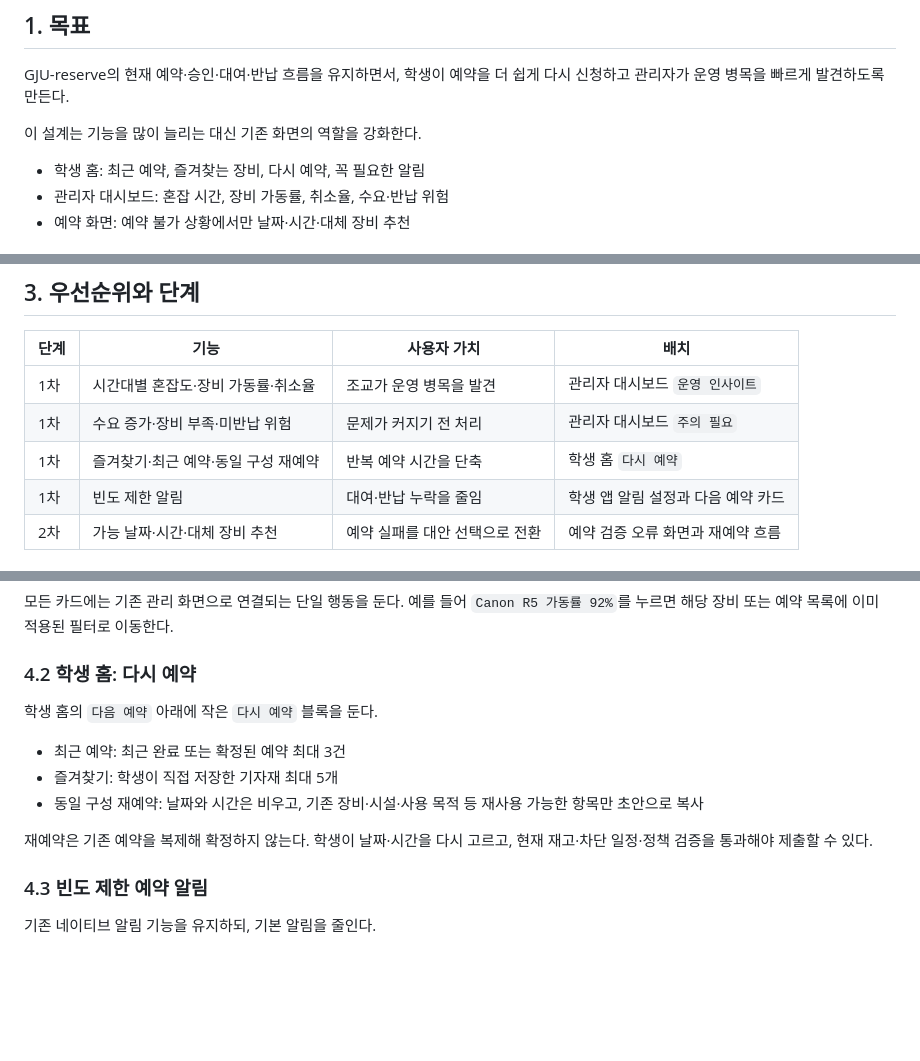
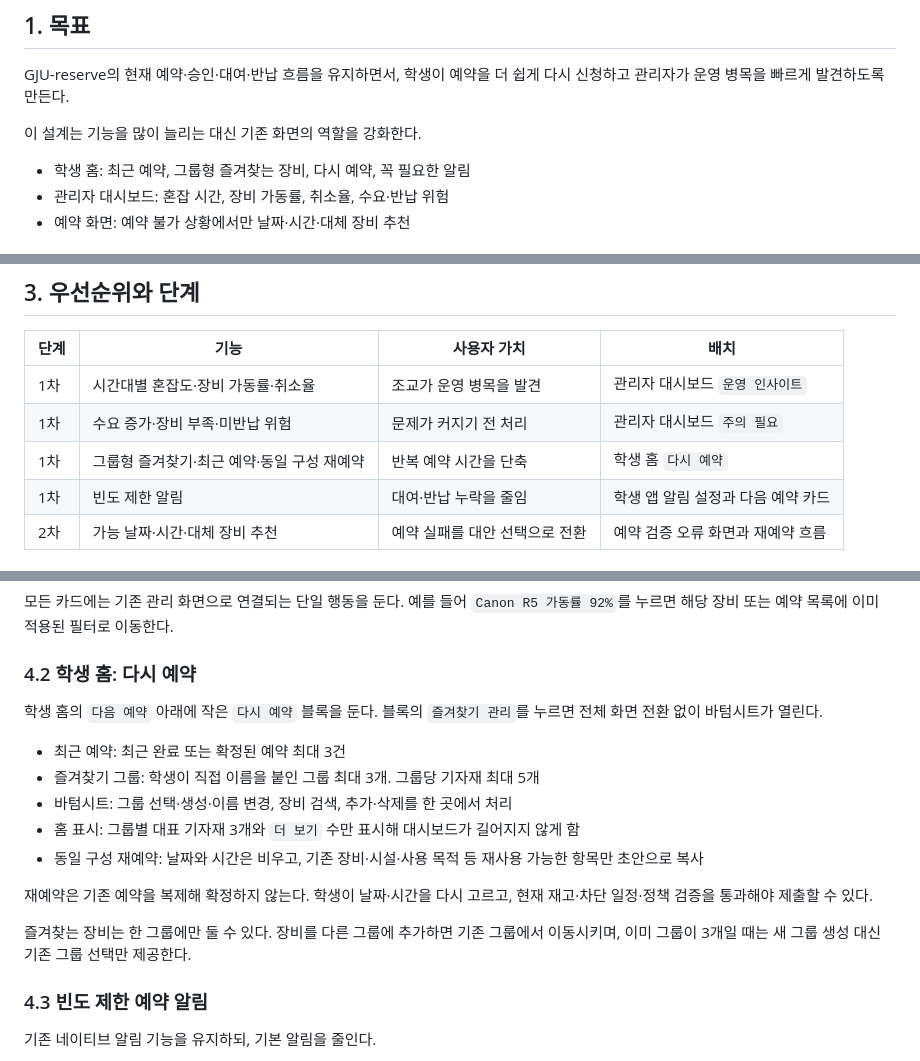
Before and after one commit to taejunyun1/photographygju_reserve, a Markdown page: docs/product-simulation/2026-07-20-smart-reservation-feature-brief.md, 3 parts joined by grey strips. Drawn GitHub-style; blank space fills up the shorter version.

```diff
--- a/docs/product-simulation/2026-07-20-smart-reservation-feature-brief.md
+++ b/docs/product-simulation/2026-07-20-smart-reservation-feature-brief.md
@@ -12,7 +12,7 @@ GJU-reserve의 현재 예약·승인·대여·반납 흐름을 유지하면서,
 
 이 설계는 기능을 많이 늘리는 대신 기존 화면의 역할을 강화한다.
 
-- 학생 홈: 최근 예약, 즐겨찾는 장비, 다시 예약, 꼭 필요한 알림
+- 학생 홈: 최근 예약, 그룹형 즐겨찾는 장비, 다시 예약, 꼭 필요한 알림
 - 관리자 대시보드: 혼잡 시간, 장비 가동률, 취소율, 수요·반납 위험
 - 예약 화면: 예약 불가 상황에서만 날짜·시간·대체 장비 추천
 
@@ -34,7 +34,7 @@ GJU-reserve의 현재 예약·승인·대여·반납 흐름을 유지하면서,
 |---|---|---|---|
 | 1차 | 시간대별 혼잡도·장비 가동률·취소율 | 조교가 운영 병목을 발견 | 관리자 대시보드 `운영 인사이트` |
 | 1차 | 수요 증가·장비 부족·미반납 위험 | 문제가 커지기 전 처리 | 관리자 대시보드 `주의 필요` |
-| 1차 | 즐겨찾기·최근 예약·동일 구성 재예약 | 반복 예약 시간을 단축 | 학생 홈 `다시 예약` |
+| 1차 | 그룹형 즐겨찾기·최근 예약·동일 구성 재예약 | 반복 예약 시간을 단축 | 학생 홈 `다시 예약` |
 | 1차 | 빈도 제한 알림 | 대여·반납 누락을 줄임 | 학생 앱 알림 설정과 다음 예약 카드 |
 | 2차 | 가능 날짜·시간·대체 장비 추천 | 예약 실패를 대안 선택으로 전환 | 예약 검증 오류 화면과 재예약 흐름 |
 
@@ -53,13 +53,17 @@ GJU-reserve의 현재 예약·승인·대여·반납 흐름을 유지하면서,
 
 ### 4.2 학생 홈: 다시 예약
 
-학생 홈의 `다음 예약` 아래에 작은 `다시 예약` 블록을 둔다.
+학생 홈의 `다음 예약` 아래에 작은 `다시 예약` 블록을 둔다. 블록의 `즐겨찾기 관리`를 누르면 전체 화면 전환 없이 바텀시트가 열린다.
 
 - 최근 예약: 최근 완료 또는 확정된 예약 최대 3건
-- 즐겨찾기: 학생이 직접 저장한 기자재 최대 5개
+- 즐겨찾기 그룹: 학생이 직접 이름을 붙인 그룹 최대 3개. 그룹당 기자재 최대 5개
+- 바텀시트: 그룹 선택·생성·이름 변경, 장비 검색, 추가·삭제를 한 곳에서 처리
+- 홈 표시: 그룹별 대표 기자재 3개와 `더 보기` 수만 표시해 대시보드가 길어지지 않게 함
 - 동일 구성 재예약: 날짜와 시간은 비우고, 기존 장비·시설·사용 목적 등 재사용 가능한 항목만 초안으로 복사
 
 재예약은 기존 예약을 복제해 확정하지 않는다. 학생이 날짜·시간을 다시 고르고, 현재 재고·차단 일정·정책 검증을 통과해야 제출할 수 있다.
+
+즐겨찾는 장비는 한 그룹에만 둘 수 있다. 장비를 다른 그룹에 추가하면 기존 그룹에서 이동시키며, 이미 그룹이 3개일 때는 새 그룹 생성 대신 기존 그룹 선택만 제공한다.
 
 ### 4.3 빈도 제한 예약 알림
 
```
Also changed, not shown: other parts of docs/product-simulation/2026-07-20-smart-reservation-feature-brief.md (+1 -0 lines), docs/product-simulation/2026-07-20-dashboard-simulation-scenarios.md (+14 -7 lines), docs/product-simulation/2026-07-20-data-and-delivery-roadmap.md (+19 -8 lines).
